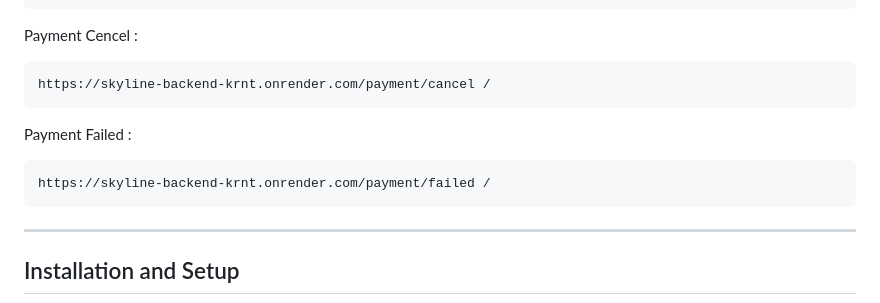
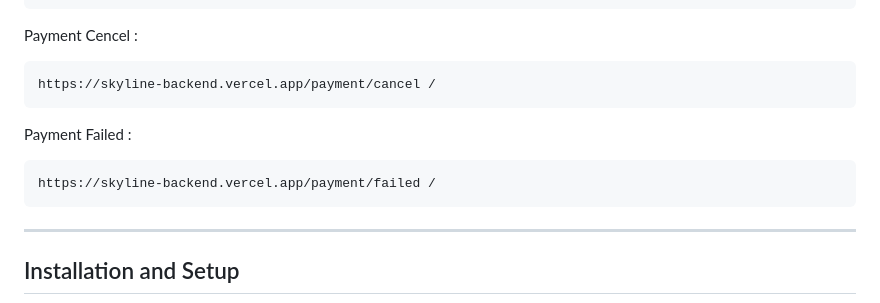
Before and after one commit to mohammadarmanhossen/Skyline_backend, a Markdown page: README.md, the part around one of its changes. Rendered like a GitHub page.

````diff
--- a/README.md
+++ b/README.md
@@ -146,11 +146,11 @@ https://skyline-backend-krnt.onrender.com/payment/success/
 ```
 Payment Cencel :
 ```
-https://skyline-backend-krnt.onrender.com/payment/cancel /
+https://skyline-backend.vercel.app/payment/cancel /
 ```
 Payment Failed :
 ```
-https://skyline-backend-krnt.onrender.com/payment/failed /
+https://skyline-backend.vercel.app/payment/failed /
 ```
 
 ---
````
Also changed, not shown: other parts of README.md (+16 -16 lines).
